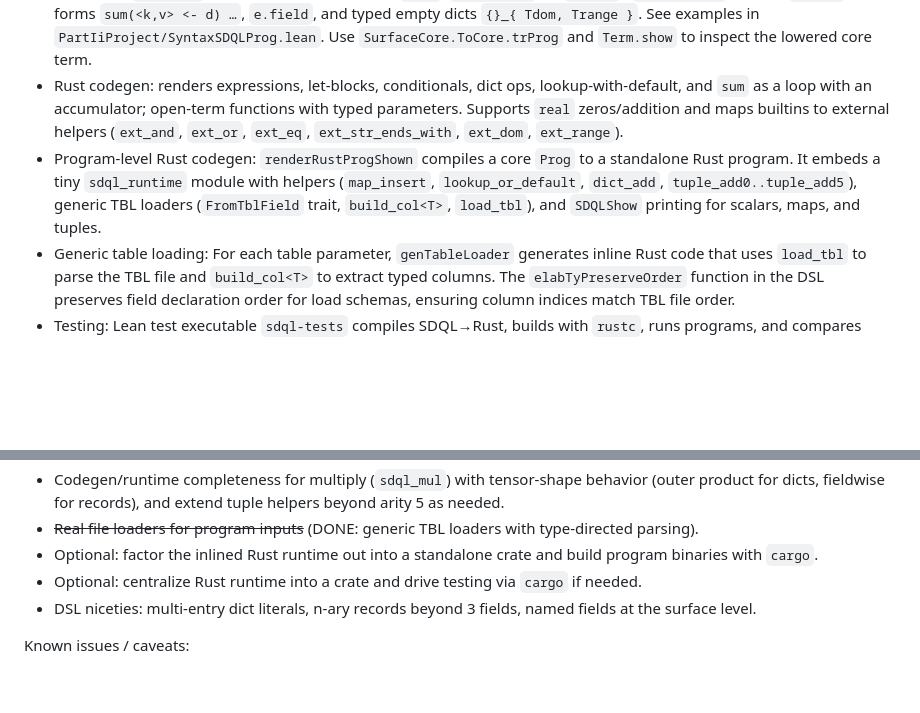
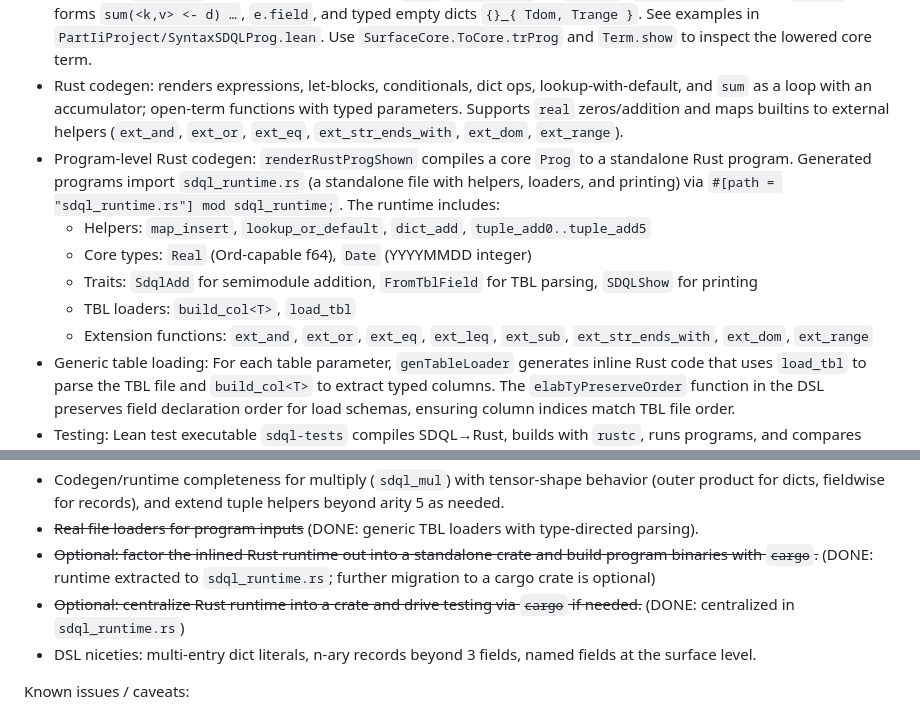
Before and after one commit to AtticusKuhn/SDQL-Compiler, a Markdown page: docs/progress.md, 2 parts joined by grey strips. Rendered like a GitHub page; blank space fills up the shorter version.

```diff
--- a/docs/progress.md
+++ b/docs/progress.md
@@ -9,7 +9,12 @@ What works:
 - SDQL DSL macros: `[SDQL| ... ]` elaborating to surface `STerm'` with support for literals, records (positional and named), dict singleton/lookup, `sum`, `let`, `if`, `not`, `+`, `*{int|bool}`, boolean ops `&&`/`||`/`==`, and builtins `dom`, `range`, `endsWith`. Typed empty dict has moved to the program DSL. Parser ambiguity between hierarchical identifiers (`r.field`) and dot projection syntax is handled by preferring the identifier interpretation when Lean produces a choice node.
 - Program EDSL: `[SDQLProg { T }| ... ]` produces an `SProg` by scanning `load[U]("file")` occurrences, mapping each distinct path to a free-variable index (alphabetically by path), rewriting the SDQL program body by replacing each `load[...]` with a `fvar[i]` placeholder, and then delegating expression elaboration to the shared `[SDQL| … ]` machinery in `SyntaxSDQL.lean`. Field projections on loaded records (e.g., `region.size`) work via hierarchical identifier splitting in `elabSDQL`. This EDSL adds type sugar `real`, `varchar(n)` (as `string`), `@vec {K->V}` (alias of `{K->V}`) and forms `sum(<k,v> <- d) …`, `e.field`, and typed empty dicts `{}_{ Tdom, Trange }`. See examples in `PartIiProject/SyntaxSDQLProg.lean`. Use `SurfaceCore.ToCore.trProg` and `Term.show` to inspect the lowered core term.
 - Rust codegen: renders expressions, let-blocks, conditionals, dict ops, lookup-with-default, and `sum` as a loop with an accumulator; open-term functions with typed parameters. Supports `real` zeros/addition and maps builtins to external helpers (`ext_and`, `ext_or`, `ext_eq`, `ext_str_ends_with`, `ext_dom`, `ext_range`).
-- Program-level Rust codegen: `renderRustProgShown` compiles a core `Prog` to a standalone Rust program. It embeds a tiny `sdql_runtime` module with helpers (`map_insert`, `lookup_or_default`, `dict_add`, `tuple_add0..tuple_add5`), generic TBL loaders (`FromTblField` trait, `build_col<T>`, `load_tbl`), and `SDQLShow` printing for scalars, maps, and tuples.
+- Program-level Rust codegen: `renderRustProgShown` compiles a core `Prog` to a standalone Rust program. Generated programs import `sdql_runtime.rs` (a standalone file with helpers, loaders, and printing) via `#[path = "sdql_runtime.rs"] mod sdql_runtime;`. The runtime includes:
+  - Helpers: `map_insert`, `lookup_or_default`, `dict_add`, `tuple_add0..tuple_add5`
+  - Core types: `Real` (Ord-capable f64), `Date` (YYYYMMDD integer)
+  - Traits: `SdqlAdd` for semimodule addition, `FromTblField` for TBL parsing, `SDQLShow` for printing
+  - TBL loaders: `build_col<T>`, `load_tbl`
+  - Extension functions: `ext_and`, `ext_or`, `ext_eq`, `ext_leq`, `ext_sub`, `ext_str_ends_with`, `ext_dom`, `ext_range`
 - Generic table loading: For each table parameter, `genTableLoader` generates inline Rust code that uses `load_tbl` to parse the TBL file and `build_col<T>` to extract typed columns. The `elabTyPreserveOrder` function in the DSL preserves field declaration order for load schemas, ensuring column indices match TBL file order.
 - Testing: Lean test executable `sdql-tests` compiles SDQL→Rust, builds with `rustc`, runs programs, and compares outputs. Supports two modes:
   - `TestCase.program`: compares against hardcoded expected strings
@@ -36,8 +41,8 @@ What's left to build:
 - Program EDSL polish: configurable load-variable assignment policy (first occurrence vs alphabetical), duplicate-path type consistency checks, and integration hooks for codegen inputs.
 - Codegen/runtime completeness for multiply (`sdql_mul`) with tensor-shape behavior (outer product for dicts, fieldwise for records), and extend tuple helpers beyond arity 5 as needed.
 - ~~Real file loaders for program inputs~~ (DONE: generic TBL loaders with type-directed parsing).
-- Optional: factor the inlined Rust runtime out into a standalone crate and build program binaries with `cargo`.
-- Optional: centralize Rust runtime into a crate and drive testing via `cargo` if needed.
+- ~~Optional: factor the inlined Rust runtime out into a standalone crate and build program binaries with `cargo`.~~ (DONE: runtime extracted to `sdql_runtime.rs`; further migration to a cargo crate is optional)
+- ~~Optional: centralize Rust runtime into a crate and drive testing via `cargo` if needed.~~ (DONE: centralized in `sdql_runtime.rs`)
 - DSL niceties: multi-entry dict literals, n-ary records beyond 3 fields, named fields at the surface level.
 
 Known issues / caveats:
```
Also changed, not shown: docs/activeContext.md (+9 -2 lines), docs/systemPatterns.md (+11 -5 lines).
